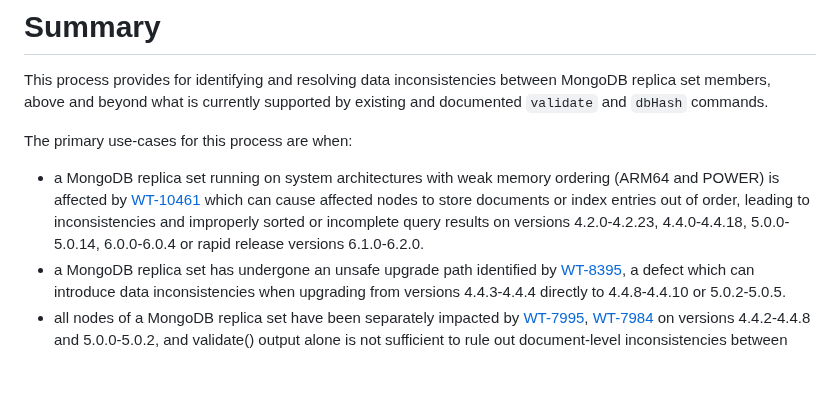
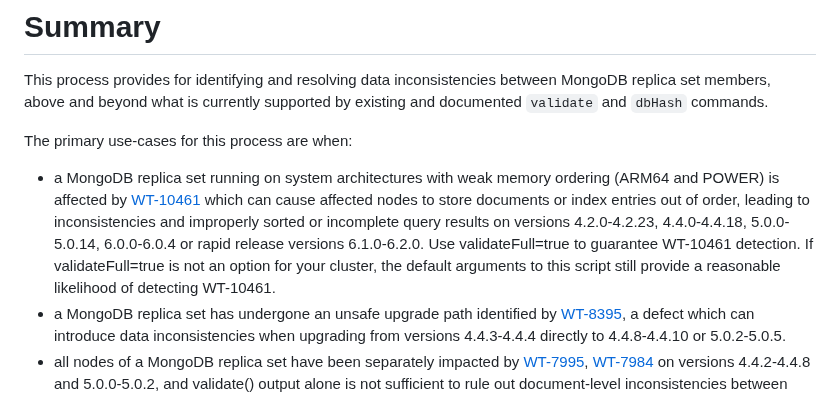
Before and after one commit to mongodb/support-tools, a Markdown page: replset-consistency/README.md, the part around the change. Drawn GitHub-style; blank space fills up the shorter version.

```diff
--- a/replset-consistency/README.md
+++ b/replset-consistency/README.md
@@ -24,7 +24,7 @@ This process provides for identifying and resolving data inconsistencies between
 
 The primary use-cases for this process are when:
 
-* a MongoDB replica set running on system architectures with weak memory ordering (ARM64 and POWER) is affected by [WT-10461](https://jira.mongodb.org/browse/WT-10461) which can cause affected nodes to store documents or index entries out of order, leading to inconsistencies and improperly sorted or incomplete query results on versions 4.2.0-4.2.23, 4.4.0-4.4.18, 5.0.0-5.0.14, 6.0.0-6.0.4 or rapid release versions 6.1.0-6.2.0.
+* a MongoDB replica set running on system architectures with weak memory ordering (ARM64 and POWER) is affected by [WT-10461](https://jira.mongodb.org/browse/WT-10461) which can cause affected nodes to store documents or index entries out of order, leading to inconsistencies and improperly sorted or incomplete query results on versions 4.2.0-4.2.23, 4.4.0-4.4.18, 5.0.0-5.0.14, 6.0.0-6.0.4 or rapid release versions 6.1.0-6.2.0. Use validateFull=true to guarantee WT-10461 detection. If validateFull=true is not an option for your cluster, the default arguments to this script still provide a reasonable likelihood of detecting WT-10461.
 * a MongoDB replica set has undergone an unsafe upgrade path identified by [WT-8395](https://jira.mongodb.org/browse/WT-8395), a defect which can introduce data inconsistencies when upgrading from versions 4.4.3-4.4.4 directly to 4.4.8-4.4.10 or 5.0.2-5.0.5.
 * all nodes of a MongoDB replica set have been separately impacted by [WT-7995](https://jira.mongodb.org/browse/WT-7995), [WT-7984](https://jira.mongodb.org/browse/WT-7984) on versions 4.4.2-4.4.8 and 5.0.0-5.0.2, and validate() output alone is not sufficient to rule out document-level inconsistencies between nodes.
 
```
